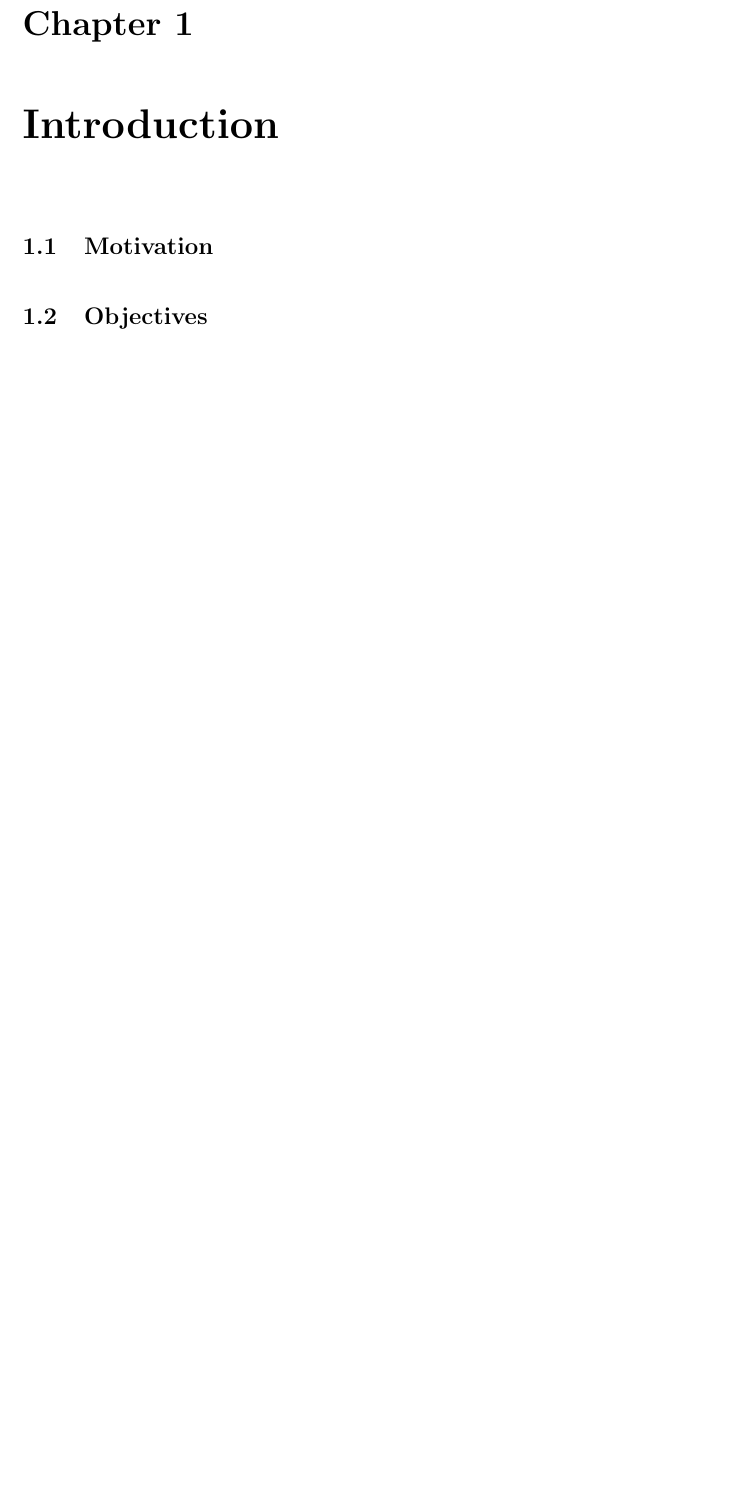
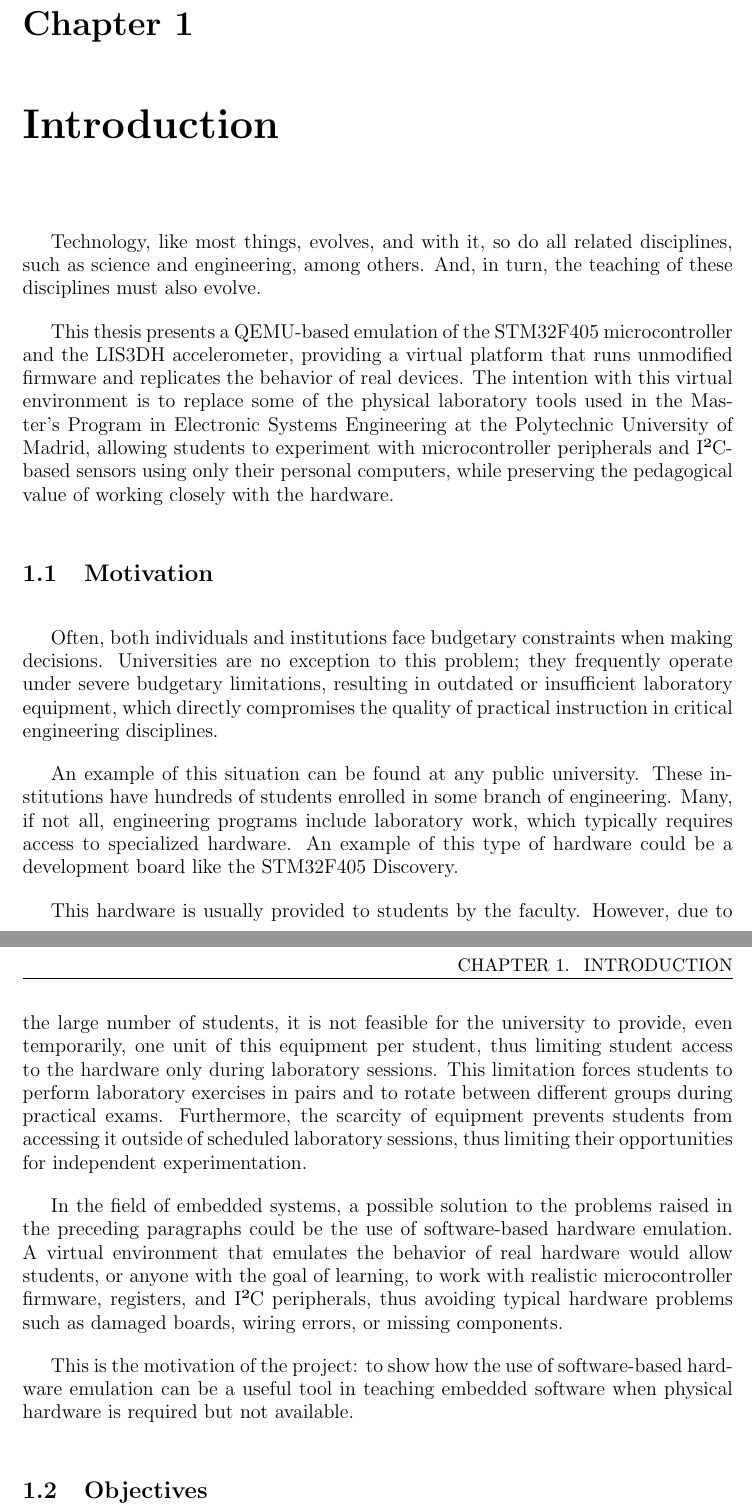
Before and after one commit to AntoLotti/Master-s-Thesis-document, a LaTeX thesis (Thesis.tex, which reads Chapters/4_Intro.tex, Chapters/Intro/Motivation.tex): part of page 15 of 21 before the commit and two parts of pages 15 and 16 of 22 after it, the two joined at a grey line, cut so that both start at the same text, the shorter picture padded with empty space. Compiled offline with pdfLaTeX.

Commit message:
[TEXT] Section: Introduction Added the final text of the Introduction and motivation sub-sections

```diff
--- a/Chapters/4_Intro.tex
+++ b/Chapters/4_Intro.tex
@@ -1,5 +1,44 @@
 \chapter{Introduction}
 \label{chap:Intro}
+
+Technology, like most things, evolves, and with it, so do all related disciplines,
+such as science and engineering, among others. And, in turn, the teaching of these
+disciplines must also evolve.
+
+This thesis presents a QEMU-based emulation of the STM32F405 microcontroller
+and the LIS3DH accelerometer, providing a virtual platform that runs unmodified
+firmware and replicates the behavior of real devices. The intention with this virtual
+environment is to replace some of the physical laboratory tools used in the
+Master's Program in Electronic Systems Engineering at the Polytechnic University of
+Madrid, allowing students to experiment with microcontroller peripherals and I²C-based
+sensors using only their personal computers, while preserving the pedagogical
+value of working closely with the hardware.
+
+
+%Emulation is not a new concept. In computer engineering, emulation means that one
+%system (the host) behaves like another (the guest), so that the latter's software
+%and peripherals function without modification. This is the standard definition of
+%emulation in computing \cite{1}. However, when applied specifically to hardware, the
+%goal is to reproduce registers, busses, timing behavior, and I/O interfaces so that
+%the emulated device can be used in place of the original hardware system.
+%
+%Hardware emulation emerged in the second half of the 1980s, as verification tools.
+%This hardware emulation, better known as hardware emulation on-chip, works by
+%programming FPGA-based hardware using a hardware description language
+%(such as Verilog or VHDL) of a chip or SoC.
+%
+%On the other hand, software-based hardware emulation is performed purely in software,
+%without requiring any additional hardware. In this type of emulation, a
+%program creates a virtual hardware environment that mimics processors, memory
+%maps, and devices, so that firmware or operating systems compiled for the target
+%board run without modification on the host.
+%
+%This thesis presents a QEMU-based emulation of the STM32F405 microcontroller
+%and the LIS3DH accelerometer, providing a virtual platform that executes
+%unmodified firmware and reproduces the behavior of real devices.
+%The proposed environment aims to replace part of the physical laboratory setup, enabling students
+%to experiment with microcontroller peripherals and I2C-based sensing using only
+%their personal computers, while preserving the pedagogical value of working close to the hardware.
 
 %==== Motivation ====%
 \input{Chapters/Intro/Motivation.tex}
--- a/Chapters/Intro/Motivation.tex
+++ b/Chapters/Intro/Motivation.tex
@@ -1,2 +1,34 @@
 \section{Motivation}
 \label{chap:Motivation}
+
+Often, both individuals and institutions face budgetary constraints when making
+decisions. Universities are no exception to this problem; they frequently operate
+under severe budgetary limitations, resulting in outdated or insufficient laboratory
+equipment, which directly compromises the quality of practical instruction in critical
+engineering disciplines.
+
+An example of this situation can be found at any public university. These
+institutions have hundreds of students enrolled in some branch of engineering.
+Many, if not all, engineering programs include laboratory work, which typically requires
+access to specialized hardware. An example of this type of hardware could be a
+development board like the STM32F405 Discovery.
+
+This hardware is usually provided to students by the faculty.
+However, due to the large number of students, it is not feasible for the university to provide,
+even temporarily, one unit of this equipment per student, thus limiting student access to
+the hardware only during laboratory sessions. This limitation forces students to
+perform laboratory exercises in pairs and to rotate between different groups during practical exams.
+Furthermore, the scarcity of equipment prevents students from
+accessing it outside of scheduled laboratory sessions, thus limiting their opportunities
+for independent experimentation.
+
+In the field of embedded systems, a possible solution to the problems raised in
+the preceding paragraphs could be the use of software-based hardware emulation.
+A virtual environment that emulates the behavior of real hardware would allow
+students, or anyone with the goal of learning, to work with realistic microcontroller
+firmware, registers, and I²C peripherals, thus avoiding typical hardware problems
+such as damaged boards, wiring errors, or missing components.
+
+This is the motivation of the project: to show how the use of software-based
+hardware emulation can be a useful tool in teaching embedded software when physical
+hardware is required but not available.
```
